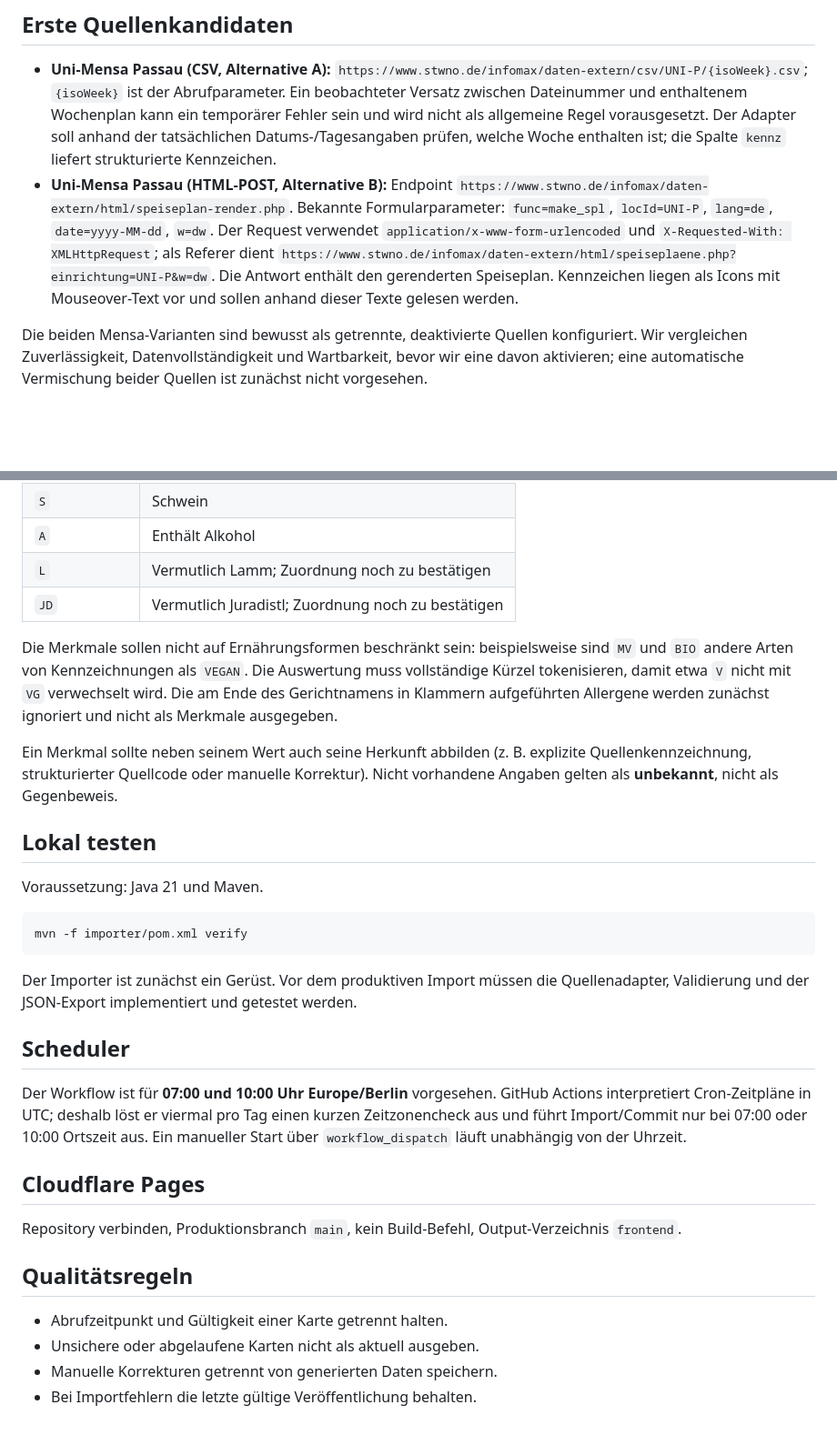
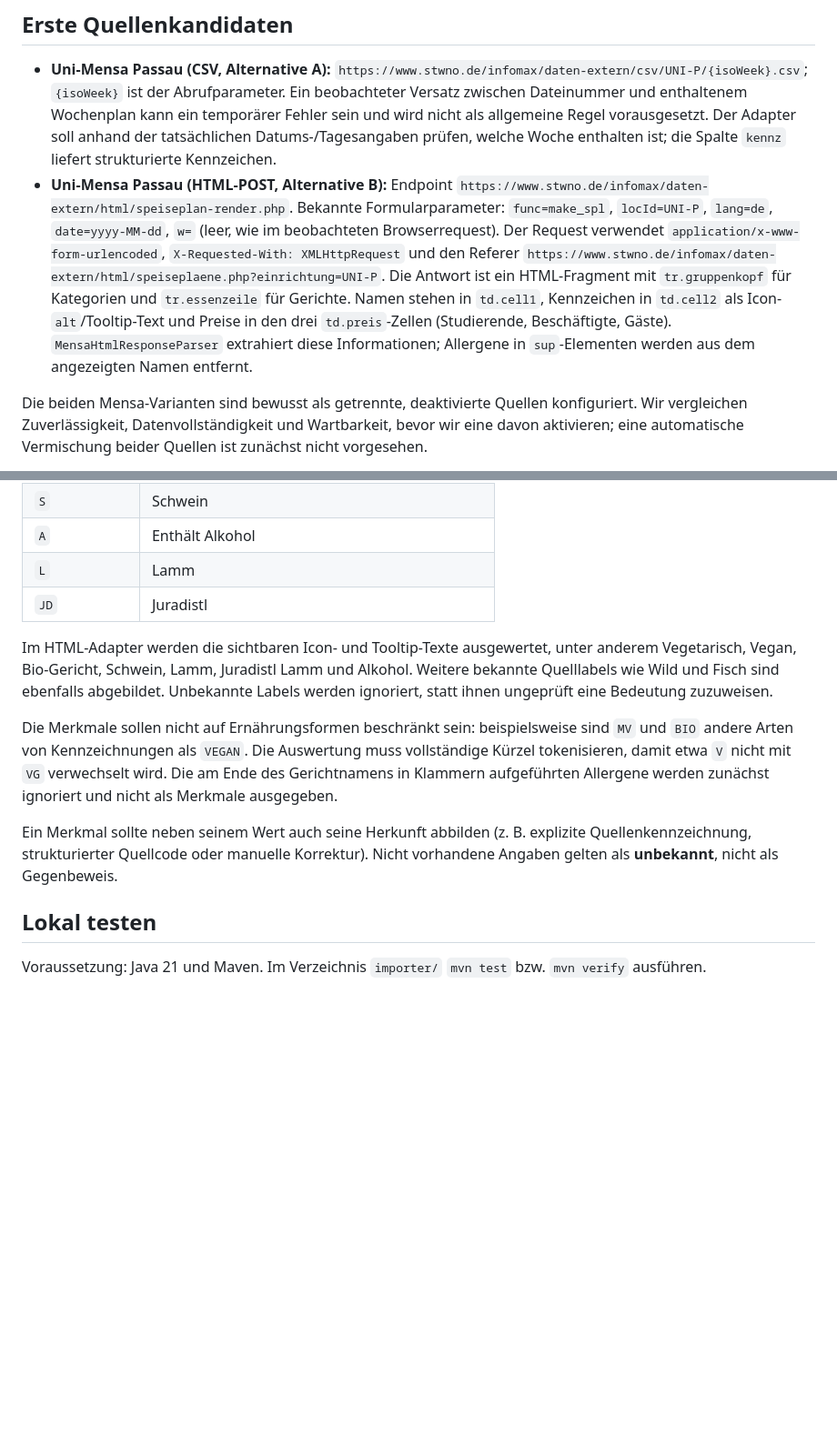
Before and after one commit to Samiclaus/passau-speisekarten, a Markdown page: README.md, 2 parts joined by grey strips. Shown at 91% size. Drawn GitHub-style; blank space fills up the shorter version.

Commit message:
Document Mensa HTML response structure and parser

````diff
--- a/README.md
+++ b/README.md
@@ -13,7 +13,7 @@ Die erste Version benötigt keine Datenbank. Git hält Änderungen an Konfigurat
 
 ## Erste Quellenkandidaten
 - **Uni-Mensa Passau (CSV, Alternative A):** `https://www.stwno.de/infomax/daten-extern/csv/UNI-P/{isoWeek}.csv`; `{isoWeek}` ist der Abrufparameter. Ein beobachteter Versatz zwischen Dateinummer und enthaltenem Wochenplan kann ein temporärer Fehler sein und wird nicht als allgemeine Regel vorausgesetzt. Der Adapter soll anhand der tatsächlichen Datums-/Tagesangaben prüfen, welche Woche enthalten ist; die Spalte `kennz` liefert strukturierte Kennzeichen.
-- **Uni-Mensa Passau (HTML-POST, Alternative B):** Endpoint `https://www.stwno.de/infomax/daten-extern/html/speiseplan-render.php`. Bekannte Formularparameter: `func=make_spl`, `locId=UNI-P`, `lang=de`, `date=yyyy-MM-dd`, `w=dw`. Der Request verwendet `application/x-www-form-urlencoded` und `X-Requested-With: XMLHttpRequest`; als Referer dient `https://www.stwno.de/infomax/daten-extern/html/speiseplaene.php?einrichtung=UNI-P&w=dw`. Die Antwort enthält den gerenderten Speiseplan. Kennzeichen liegen als Icons mit Mouseover-Text vor und sollen anhand dieser Texte gelesen werden.
+- **Uni-Mensa Passau (HTML-POST, Alternative B):** Endpoint `https://www.stwno.de/infomax/daten-extern/html/speiseplan-render.php`. Bekannte Formularparameter: `func=make_spl`, `locId=UNI-P`, `lang=de`, `date=yyyy-MM-dd`, `w=` (leer, wie im beobachteten Browserrequest). Der Request verwendet `application/x-www-form-urlencoded`, `X-Requested-With: XMLHttpRequest` und den Referer `https://www.stwno.de/infomax/daten-extern/html/speiseplaene.php?einrichtung=UNI-P`. Die Antwort ist ein HTML-Fragment mit `tr.gruppenkopf` für Kategorien und `tr.essenzeile` für Gerichte. Namen stehen in `td.cell1`, Kennzeichen in `td.cell2` als Icon-`alt`/Tooltip-Text und Preise in den drei `td.preis`-Zellen (Studierende, Beschäftigte, Gäste). `MensaHtmlResponseParser` extrahiert diese Informationen; Allergene in `sup`-Elementen werden aus dem angezeigten Namen entfernt.
 
 Die beiden Mensa-Varianten sind bewusst als getrennte, deaktivierte Quellen konfiguriert. Wir vergleichen Zuverlässigkeit, Datenvollständigkeit und Wartbarkeit, bevor wir eine davon aktivieren; eine automatische Vermischung beider Quellen ist zunächst nicht vorgesehen.
 - **Restaurant Pomeranz (PDF):** die offizielle Seite `https://www.restaurant-pomeranz.de/Speisekarte/` enthält den aktuellen PDF-Link. Nicht die wechselnde PDF-URL fest konfigurieren, sondern auf der Seite den Link zur Mittagskarte ermitteln.
@@ -36,30 +36,14 @@ Gerichte erhalten eine erweiterbare Liste typisierter Merkmale. Für die Uni-Men
 | `B` | Bio |
 | `S` | Schwein |
 | `A` | Enthält Alkohol |
-| `L` | Vermutlich Lamm; Zuordnung noch zu bestätigen |
-| `JD` | Vermutlich Juradistl; Zuordnung noch zu bestätigen |
+| `L` | Lamm |
+| `JD` | Juradistl |
+
+Im HTML-Adapter werden die sichtbaren Icon- und Tooltip-Texte ausgewertet, unter anderem Vegetarisch, Vegan, Bio-Gericht, Schwein, Lamm, Juradistl Lamm und Alkohol. Weitere bekannte Quelllabels wie Wild und Fisch sind ebenfalls abgebildet. Unbekannte Labels werden ignoriert, statt ihnen ungeprüft eine Bedeutung zuzuweisen.
 
 Die Merkmale sollen nicht auf Ernährungsformen beschränkt sein: beispielsweise sind `MV` und `BIO` andere Arten von Kennzeichnungen als `VEGAN`. Die Auswertung muss vollständige Kürzel tokenisieren, damit etwa `V` nicht mit `VG` verwechselt wird. Die am Ende des Gerichtnamens in Klammern aufgeführten Allergene werden zunächst ignoriert und nicht als Merkmale ausgegeben.
 
 Ein Merkmal sollte neben seinem Wert auch seine Herkunft abbilden (z. B. explizite Quellenkennzeichnung, strukturierter Quellcode oder manuelle Korrektur). Nicht vorhandene Angaben gelten als **unbekannt**, nicht als Gegenbeweis.
 
 ## Lokal testen
-Voraussetzung: Java 21 und Maven.
-
-```bash
-mvn -f importer/pom.xml verify
-```
-
-Der Importer ist zunächst ein Gerüst. Vor dem produktiven Import müssen die Quellenadapter, Validierung und der JSON-Export implementiert und getestet werden.
-
-## Scheduler
-Der Workflow ist für **07:00 und 10:00 Uhr Europe/Berlin** vorgesehen. GitHub Actions interpretiert Cron-Zeitpläne in UTC; deshalb löst er viermal pro Tag einen kurzen Zeitzonencheck aus und führt Import/Commit nur bei 07:00 oder 10:00 Ortszeit aus. Ein manueller Start über `workflow_dispatch` läuft unabhängig von der Uhrzeit.
-
-## Cloudflare Pages
-Repository verbinden, Produktionsbranch `main`, kein Build-Befehl, Output-Verzeichnis `frontend`.
-
-## Qualitätsregeln
-- Abrufzeitpunkt und Gültigkeit einer Karte getrennt halten.
-- Unsichere oder abgelaufene Karten nicht als aktuell ausgeben.
-- Manuelle Korrekturen getrennt von generierten Daten speichern.
-- Bei Importfehlern die letzte gültige Veröffentlichung behalten.
+Voraussetzung: Java 21 und Maven. Im Verzeichnis `importer/` `mvn test` bzw. `mvn verify` ausführen.
````
